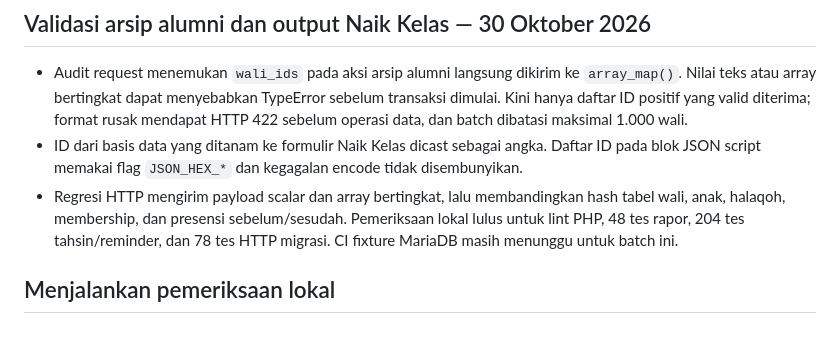
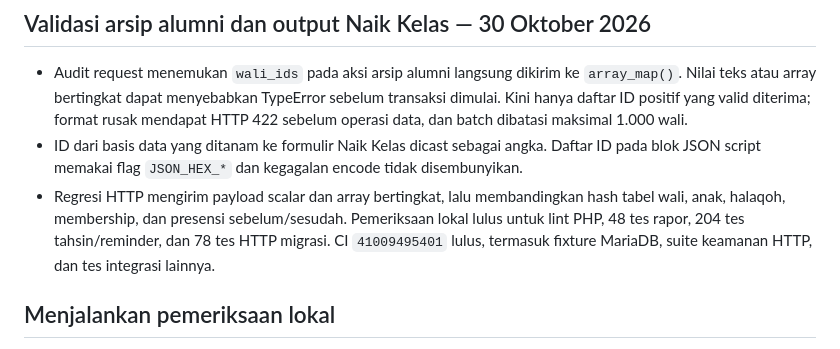
Before and after one commit to miqbalputra/tahsin-walsan, a Markdown page: docs/APPLICATION_AUDIT.md, the part around the change. Rendered like a GitHub page.

Commit message:
Record alumni input validation CI result

```diff
--- a/docs/APPLICATION_AUDIT.md
+++ b/docs/APPLICATION_AUDIT.md
@@ -700,7 +700,8 @@ termasuk suite integrasi PHP, roster Data Induk, dan pemeriksaan HTTP keamanan.
 - Regresi HTTP mengirim payload scalar dan array bertingkat, lalu membandingkan
   hash tabel wali, anak, halaqoh, membership, dan presensi sebelum/sesudah.
   Pemeriksaan lokal lulus untuk lint PHP, 48 tes rapor, 204 tes tahsin/reminder,
-  dan 78 tes HTTP migrasi. CI fixture MariaDB masih menunggu untuk batch ini.
+  dan 78 tes HTTP migrasi. CI `41009495401` lulus, termasuk fixture MariaDB,
+  suite keamanan HTTP, dan tes integrasi lainnya.
 
 ## Menjalankan pemeriksaan lokal
 
```
